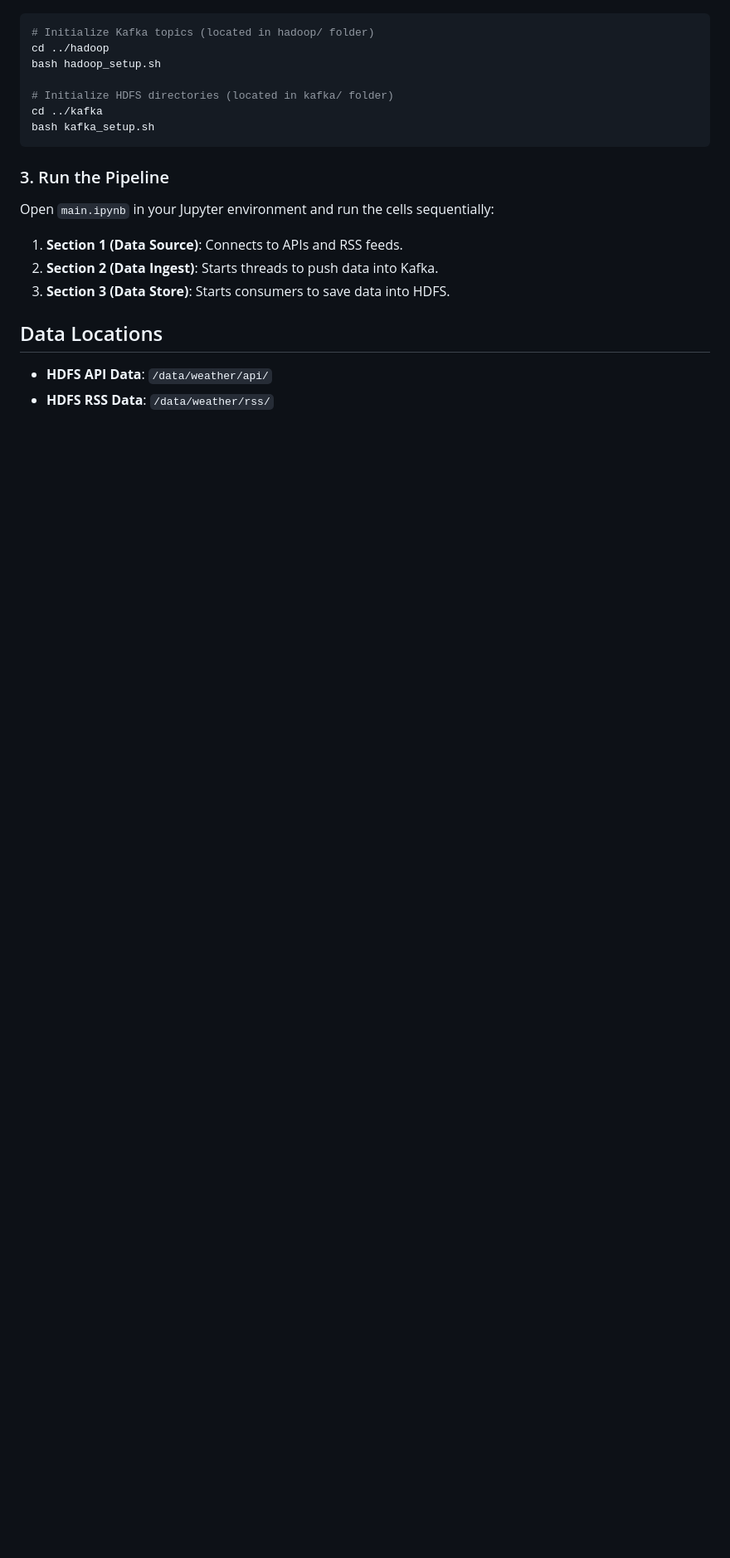
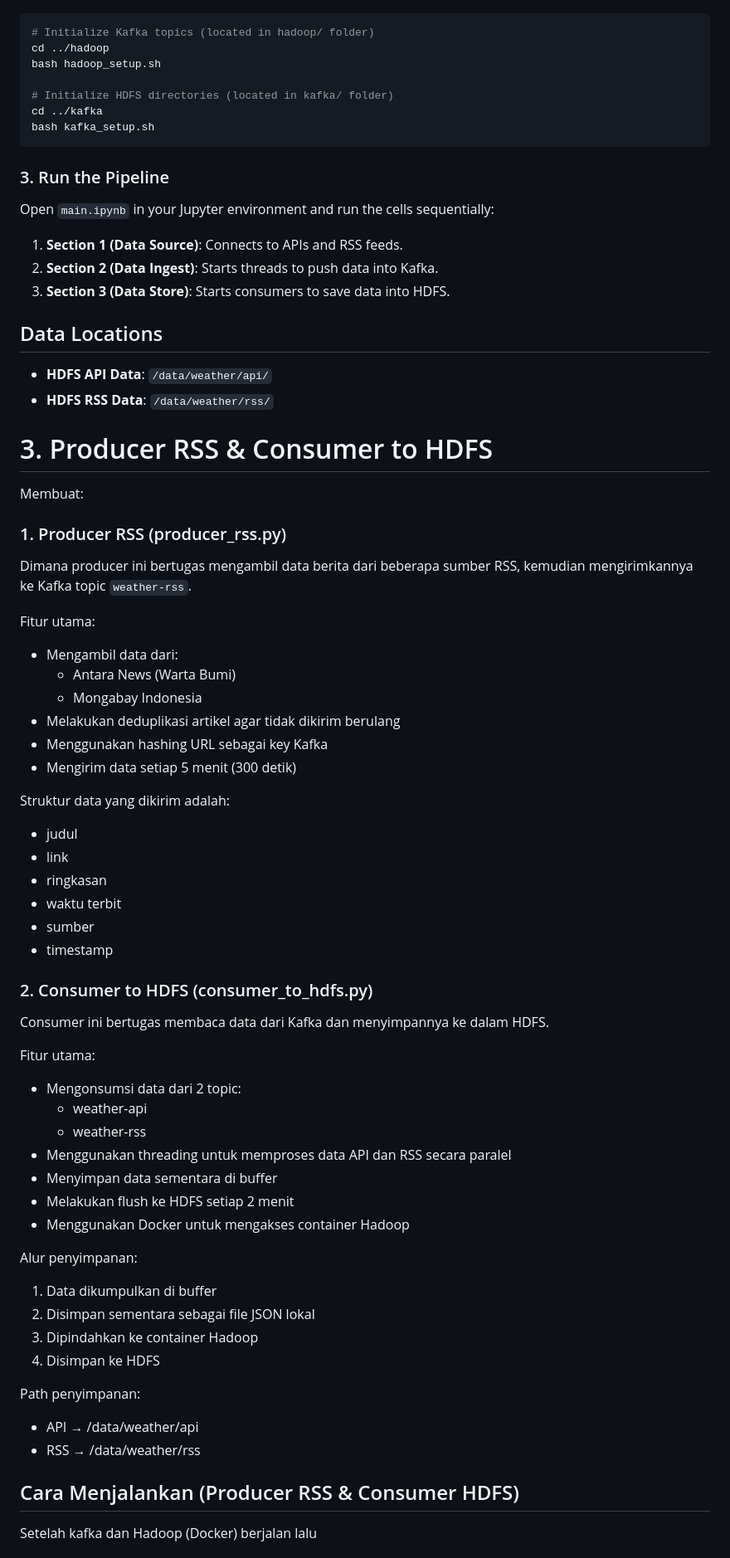
Before and after one commit to youone-its/ETS-BD-5-A, a Markdown page: README.md, the part around one of its changes. Shown at 83% size. Rendered like a GitHub page; blank space fills up the shorter version.

Commit message:
Update README.md
Added sections for Producer RSS and Consumer to HDFS in README.

```diff
--- a/README.md
+++ b/README.md
@@ -79,3 +79,53 @@ Open `main.ipynb` in your Jupyter environment and run the cells sequentially:
 - **HDFS API Data**: `/data/weather/api/`
 - **HDFS RSS Data**: `/data/weather/rss/`
 
+# 3. Producer RSS & Consumer to HDFS
+
+Membuat:
+
+### 1. Producer RSS (producer_rss.py)
+Dimana producer ini bertugas mengambil data berita dari beberapa sumber RSS, kemudian mengirimkannya ke Kafka topic `weather-rss`.
+
+Fitur utama:
+- Mengambil data dari:
+  - Antara News (Warta Bumi)
+  - Mongabay Indonesia
+- Melakukan deduplikasi artikel agar tidak dikirim berulang
+- Menggunakan hashing URL sebagai key Kafka
+- Mengirim data setiap 5 menit (300 detik)
+
+Struktur data yang dikirim adalah:
+- judul
+- link
+- ringkasan
+- waktu terbit
+- sumber
+- timestamp
+
+
+### 2. Consumer to HDFS (consumer_to_hdfs.py)
+Consumer ini bertugas membaca data dari Kafka dan menyimpannya ke dalam HDFS.
+
+Fitur utama:
+- Mengonsumsi data dari 2 topic:
+  - weather-api
+  - weather-rss
+- Menggunakan threading untuk memproses data API dan RSS secara paralel
+- Menyimpan data sementara di buffer
+- Melakukan flush ke HDFS setiap 2 menit
+- Menggunakan Docker untuk mengakses container Hadoop
+
+Alur penyimpanan:
+1. Data dikumpulkan di buffer
+2. Disimpan sementara sebagai file JSON lokal
+3. Dipindahkan ke container Hadoop
+4. Disimpan ke HDFS
+
+Path penyimpanan:
+- API  → /data/weather/api
+- RSS  → /data/weather/rss
+
+## Cara Menjalankan (Producer RSS & Consumer HDFS)
+
+Setelah kafka dan Hadoop (Docker) berjalan lalu
+
```
Also changed, not shown: other parts of README.md (+37 -0 lines).
